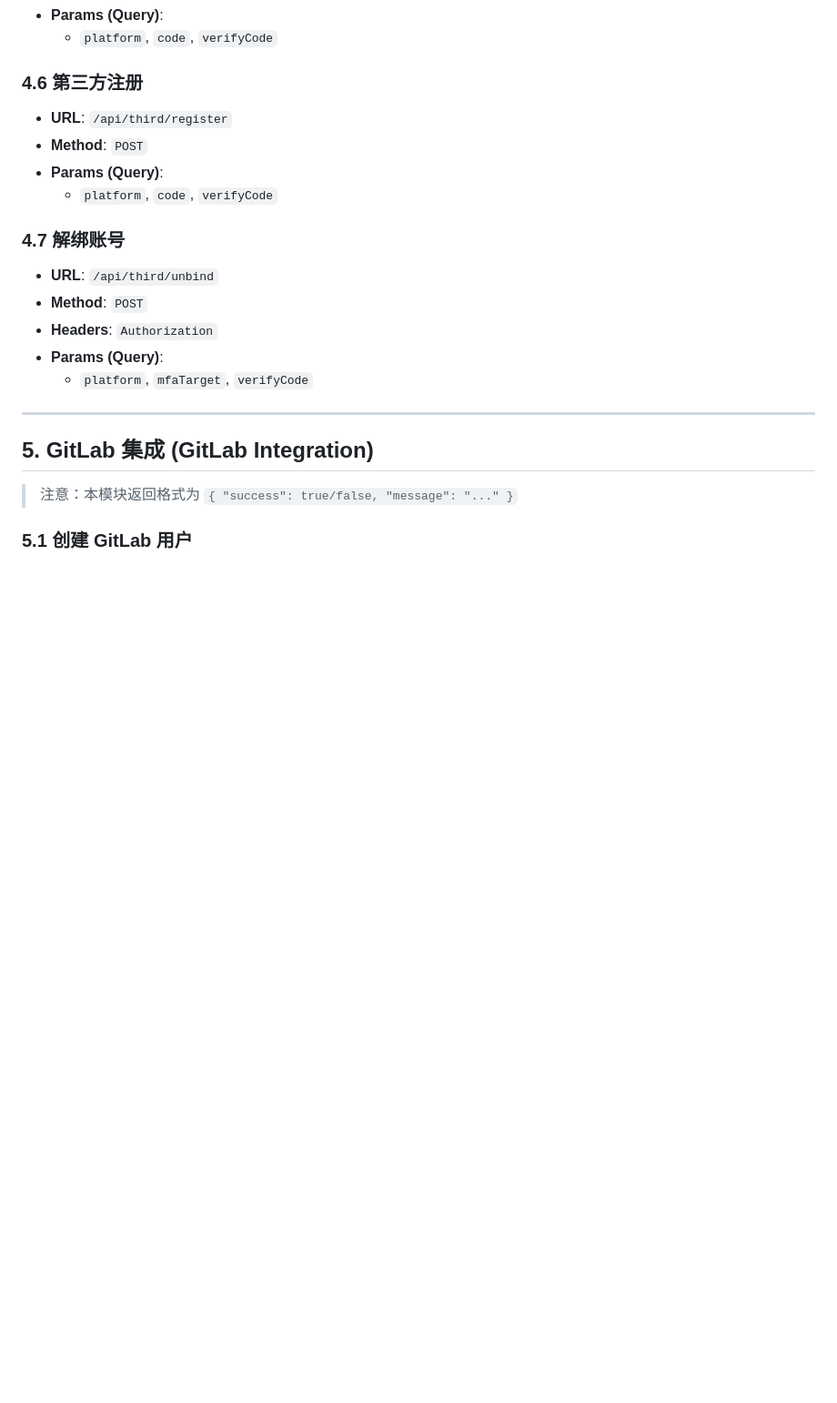
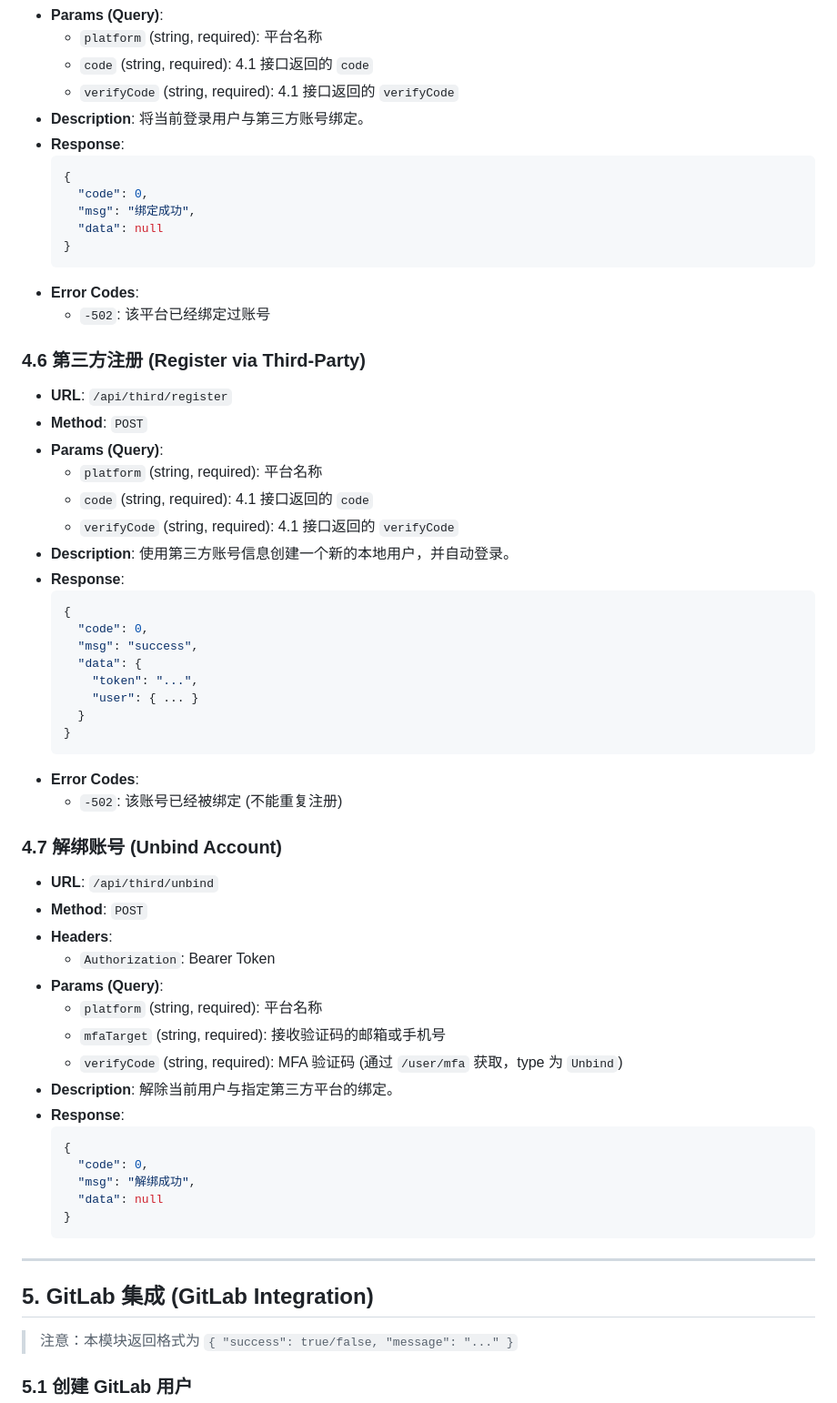
Before and after one commit to Lzhjk1/UEAdminAPI-Drogon, a Markdown page: docs/API Reference Documentation.md, the part around one of its changes. Shown at 91% size. Drawn GitHub-style; blank space fills up the shorter version.

````diff
--- a/docs/API Reference Documentation.md
+++ b/docs/API Reference Documentation.md
@@ -220,18 +404,59 @@ GitLab 相关接口目前使用独立的响应格式：
 - **Params (Query)**:
-  - `platform`, `code`, `verifyCode`
+  - `platform` (string, required): 平台名称
+  - `code` (string, required): 4.1 接口返回的 `code`
+  - `verifyCode` (string, required): 4.1 接口返回的 `verifyCode`
+- **Description**: 将当前登录用户与第三方账号绑定。
+- **Response**:
+  ```json
+  {
+    "code": 0,
+    "msg": "绑定成功",
+    "data": null
+  }
+  ```
+- **Error Codes**:
+  - `-502`: 该平台已经绑定过账号
 
-### 4.6 第三方注册
+### 4.6 第三方注册 (Register via Third-Party)
 - **URL**: `/api/third/register`
 - **Method**: `POST`
 - **Params (Query)**:
-  - `platform`, `code`, `verifyCode`
+  - `platform` (string, required): 平台名称
+  - `code` (string, required): 4.1 接口返回的 `code`
+  - `verifyCode` (string, required): 4.1 接口返回的 `verifyCode`
+- **Description**: 使用第三方账号信息创建一个新的本地用户，并自动登录。
+- **Response**:
+  ```json
+  {
+    "code": 0,
+    "msg": "success",
+    "data": {
+      "token": "...",
+      "user": { ... }
+    }
+  }
+  ```
+- **Error Codes**:
+  - `-502`: 该账号已经被绑定 (不能重复注册)
 
-### 4.7 解绑账号
+### 4.7 解绑账号 (Unbind Account)
 - **URL**: `/api/third/unbind`
 - **Method**: `POST`
-- **Headers**: `Authorization`
+- **Headers**:
+  - `Authorization`: Bearer Token
 - **Params (Query)**:
-  - `platform`, `mfaTarget`, `verifyCode`
+  - `platform` (string, required): 平台名称
+  - `mfaTarget` (string, required): 接收验证码的邮箱或手机号
+  - `verifyCode` (string, required): MFA 验证码 (通过 `/user/mfa` 获取，type 为 `Unbind`)
+- **Description**: 解除当前用户与指定第三方平台的绑定。
+- **Response**:
+  ```json
+  {
+    "code": 0,
+    "msg": "解绑成功",
+    "data": null
+  }
+  ```
 
 ---
 
````
Also changed, not shown: other parts of docs/API Reference Documentation.md (+197 -13 lines).
